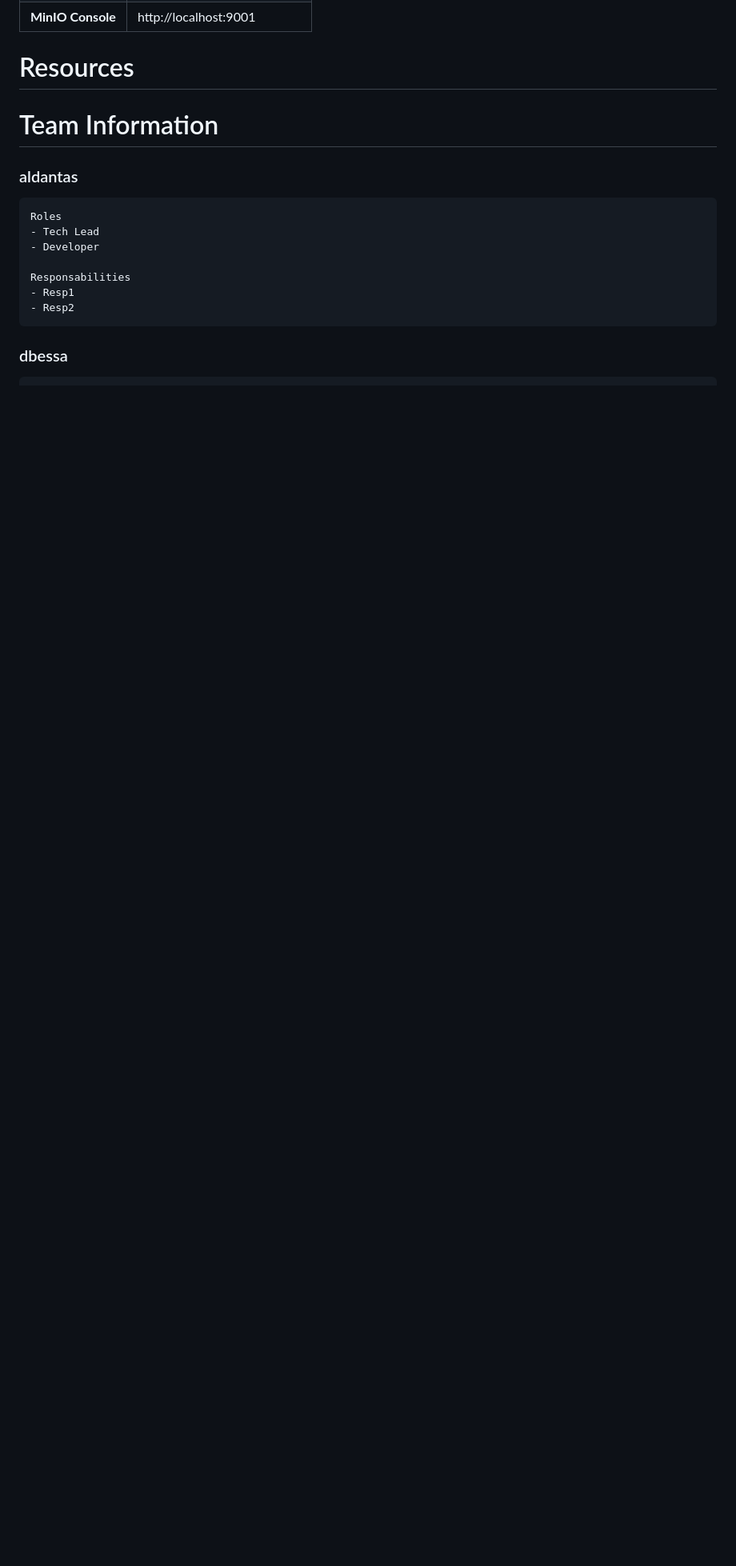
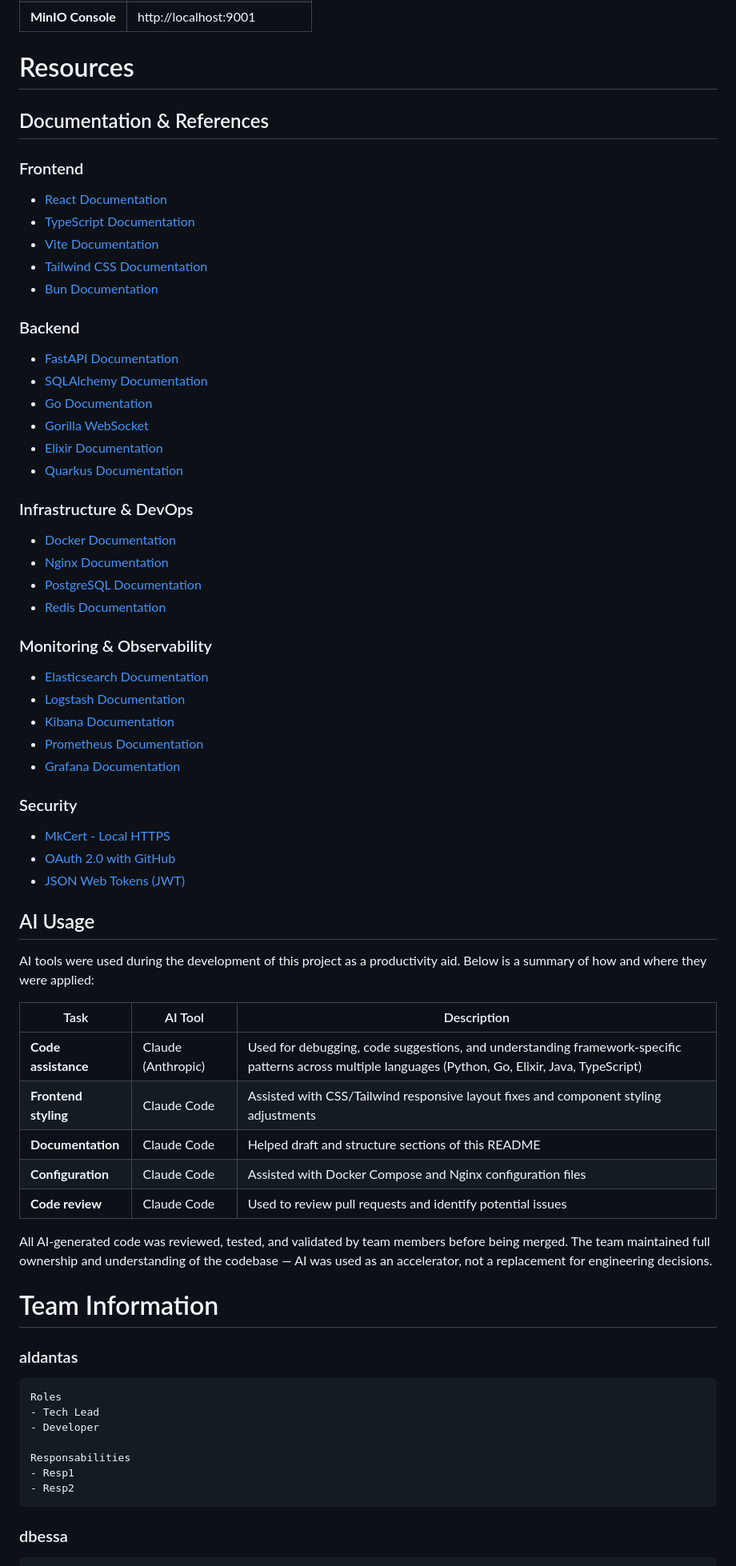
Before and after one commit to transcendence4two/Transcendence, a Markdown page: README_subject.md, the part around the change. Shown at 80% size. GitHub-like rendering; blank space fills up the shorter version.

Commit message:
feat: resources part done

```diff
--- a/README_subject.md
+++ b/README_subject.md
@@ -87,6 +87,55 @@ Once running, services are available at:
 | **MinIO Console** | http://localhost:9001 |
 
 # Resources
+
+## Documentation & References
+
+### Frontend
+- [React Documentation](https://react.dev/)
+- [TypeScript Documentation](https://www.typescriptlang.org/docs/)
+- [Vite Documentation](https://vitejs.dev/guide/)
+- [Tailwind CSS Documentation](https://tailwindcss.com/docs)
+- [Bun Documentation](https://bun.sh/docs)
+
+### Backend
+- [FastAPI Documentation](https://fastapi.tiangolo.com/)
+- [SQLAlchemy Documentation](https://docs.sqlalchemy.org/)
+- [Go Documentation](https://go.dev/doc/)
+- [Gorilla WebSocket](https://pkg.go.dev/github.com/gorilla/websocket)
+- [Elixir Documentation](https://elixir-lang.org/docs.html)
+- [Quarkus Documentation](https://quarkus.io/guides/)
+
+### Infrastructure & DevOps
+- [Docker Documentation](https://docs.docker.com/)
+- [Nginx Documentation](https://nginx.org/en/docs/)
+- [PostgreSQL Documentation](https://www.postgresql.org/docs/16/)
+- [Redis Documentation](https://redis.io/docs/)
+
+### Monitoring & Observability
+- [Elasticsearch Documentation](https://www.elastic.co/guide/en/elasticsearch/reference/current/index.html)
+- [Logstash Documentation](https://www.elastic.co/guide/en/logstash/current/index.html)
+- [Kibana Documentation](https://www.elastic.co/guide/en/kibana/current/index.html)
+- [Prometheus Documentation](https://prometheus.io/docs/)
+- [Grafana Documentation](https://grafana.com/docs/grafana/latest/)
+
+### Security
+- [MkCert - Local HTTPS](https://github.com/FiloSottile/mkcert)
+- [OAuth 2.0 with GitHub](https://docs.github.com/en/apps/oauth-apps/building-oauth-apps/authorizing-oauth-apps)
+- [JSON Web Tokens (JWT)](https://jwt.io/introduction)
+
+## AI Usage
+
+AI tools were used during the development of this project as a productivity aid. Below is a summary of how and where they were applied:
+
+| Task | AI Tool | Description |
+|------|---------|-------------|
+| **Code assistance** | Claude (Anthropic) | Used for debugging, code suggestions, and understanding framework-specific patterns across multiple languages (Python, Go, Elixir, Java, TypeScript) |
+| **Frontend styling** | Claude Code | Assisted with CSS/Tailwind responsive layout fixes and component styling adjustments |
+| **Documentation** | Claude Code | Helped draft and structure sections of this README |
+| **Configuration** | Claude Code | Assisted with Docker Compose and Nginx configuration files |
+| **Code review** | Claude Code | Used to review pull requests and identify potential issues |
+
+All AI-generated code was reviewed, tested, and validated by team members before being merged. The team maintained full ownership and understanding of the codebase — AI was used as an accelerator, not a replacement for engineering decisions.
 
 # Team Information
 ### aldantas
```
